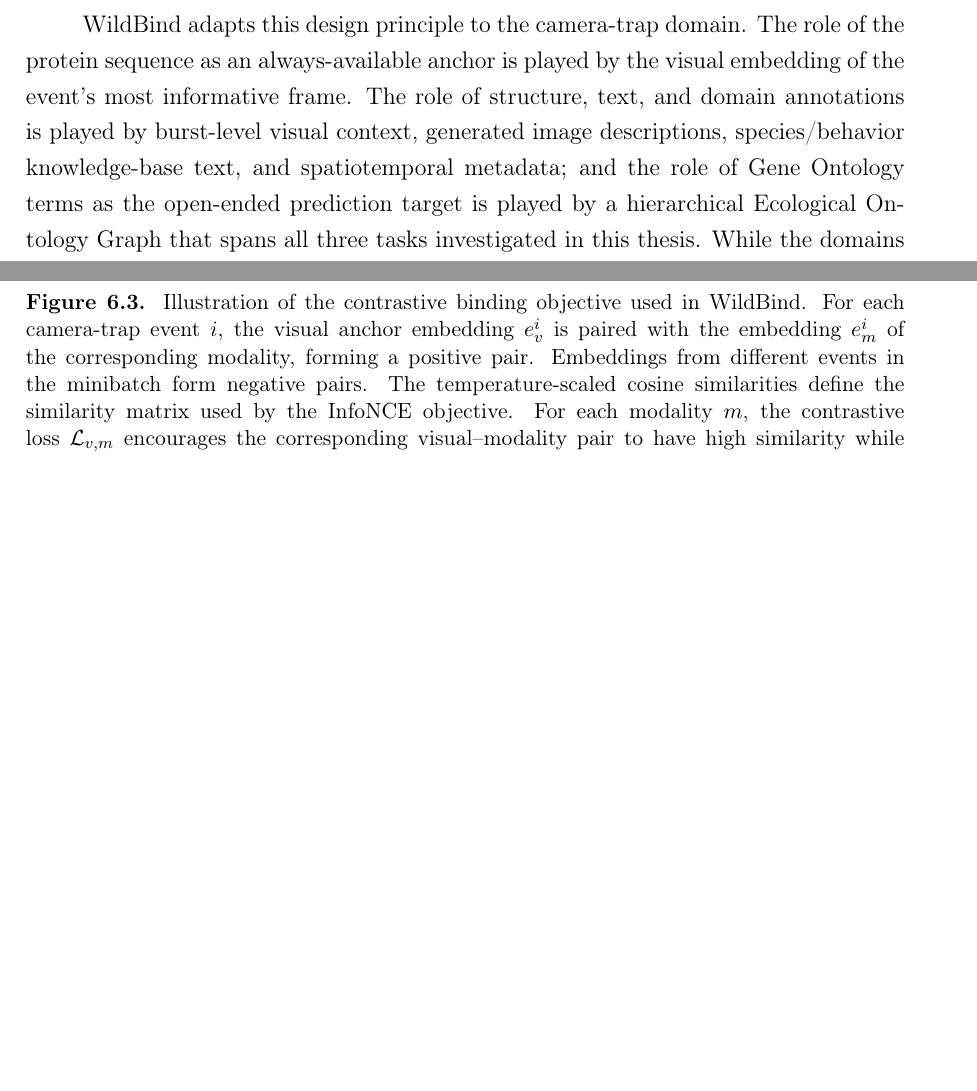
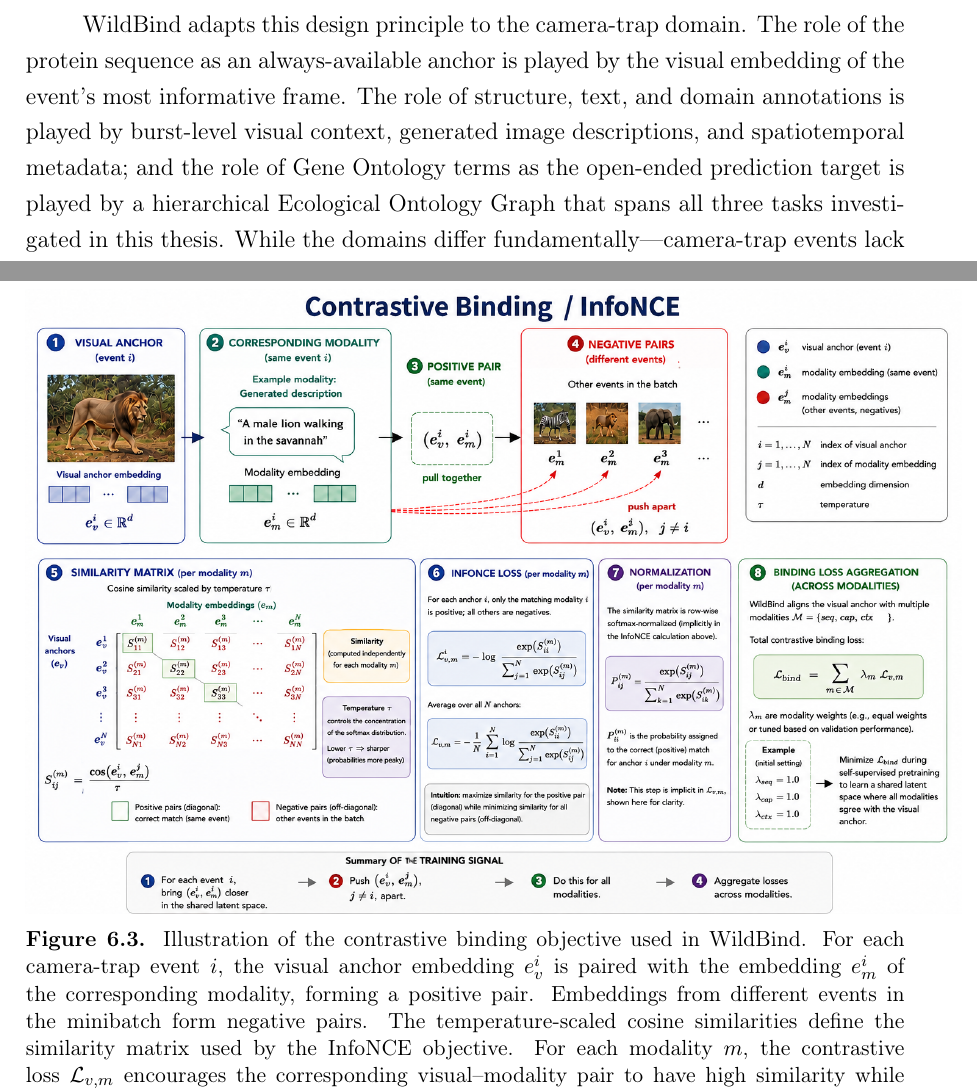
Before and after one commit to LuizAlencar17/phd-qualification, a LaTeX thesis (latex/Thesis.tex, which reads latex/experiment_03.tex): two parts of pages 86 and 92 of 112, joined at a grey line, cut so that both start at the same text, the shorter picture padded with empty space. Compiled offline with pdfLaTeX; a LaTeX package or settings file that is missing is left out.

Commit message:
docs: remove species/behavior knowledge-base text reference from WildBind description and update associated architecture diagram

```diff
--- a/latex/experiment_03.tex
+++ b/latex/experiment_03.tex
@@ -24,7 +24,7 @@ Consequently, this chapter addresses a core design question left unanswered by p
 
 A structurally similar problem has recently been addressed outside biodiversity monitoring, in the prediction of protein function from heterogeneous biological modalities. Boadu et al. \citep{boadu2025funbind} propose FunBind, a multimodal model that aligns protein sequence, structure, textual description, and domain-annotation embeddings in a single contrastively learned latent space, using the sequence modality as a central anchor because it is the only modality guaranteed to be available for every protein. After self-supervised contrastive pretraining, FunBind supports two complementary prediction regimes from the same backbone: an unsupervised zero-shot regime, in which a candidate functional term is scored purely by embedding similarity to the anchor modality, and a supervised regime, in which lightweight classification heads are fine-tuned on top of the frozen, aligned representations and their per-modality predictions are fused by weighted averaging. Crucially, because every non-anchor modality is optional, the model tolerates missing modalities at both training and inference time, and the fusion weights are optimized on held-out data rather than fixed by hand.
 
-WildBind adapts this design principle to the camera-trap domain. The role of the protein sequence as an always-available anchor is played by the visual embedding of the event's most informative frame. The role of structure, text, and domain annotations is played by burst-level visual context, generated image descriptions, species/behavior knowledge-base text, and spatiotemporal metadata; and the role of Gene Ontology terms as the open-ended prediction target is played by a hierarchical Ecological Ontology Graph that spans all three tasks investigated in this thesis. While the domains differ fundamentally—camera-trap events lack the rigid structure of proteins, and ecological semantics are far less standardized than Gene Ontology—the underlying architectural principles transfer directly. Specifically, anchor-centered contrastive binding, support for optional peripheral modalities, and a learned fusion step precisely address the three structural gaps identified above.
+WildBind adapts this design principle to the camera-trap domain. The role of the protein sequence as an always-available anchor is played by the visual embedding of the event's most informative frame. The role of structure, text, and domain annotations is played by burst-level visual context, generated image descriptions, and spatiotemporal metadata; and the role of Gene Ontology terms as the open-ended prediction target is played by a hierarchical Ecological Ontology Graph that spans all three tasks investigated in this thesis. While the domains differ fundamentally—camera-trap events lack the rigid structure of proteins, and ecological semantics are far less standardized than Gene Ontology—the underlying architectural principles transfer directly. Specifically, anchor-centered contrastive binding, support for optional peripheral modalities, and a learned fusion step precisely address the three structural gaps identified above.
 
 \subsection{Positioning Relative to Chapters~\ref{cap:experiment_01} and~\ref{cap:experiment_02}, and to CameraTrap-Instruct}
 
```
Also changed, not shown: latex/images/contrastive_binding_infonce.png.
